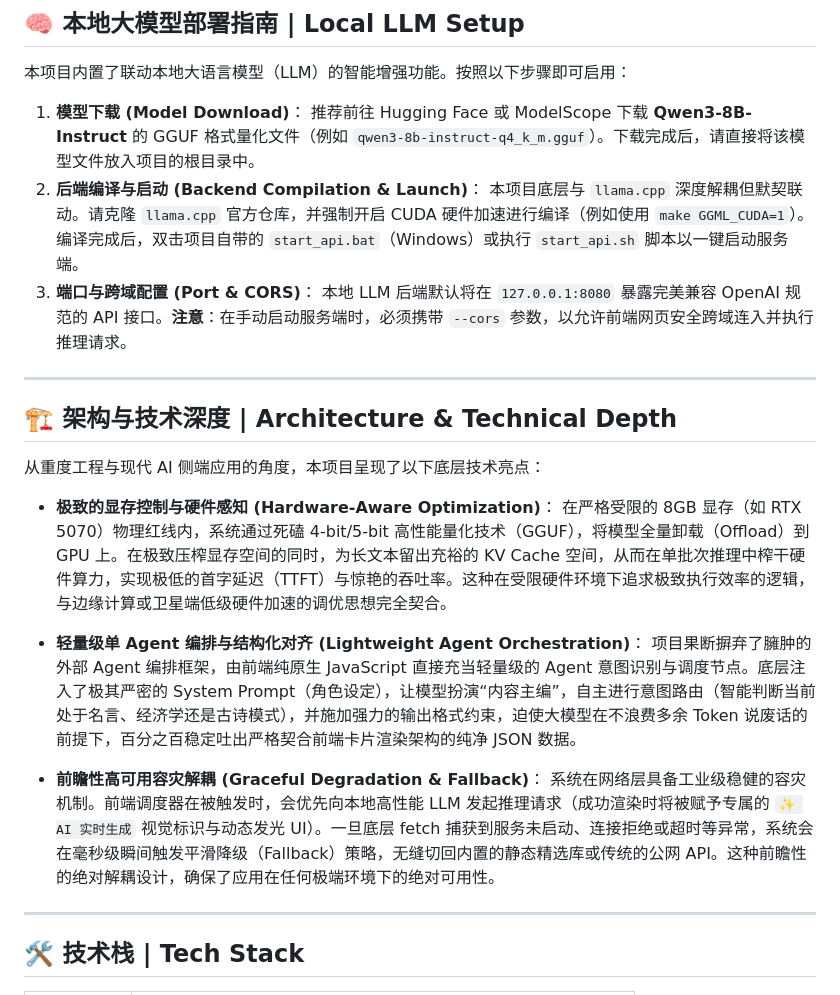
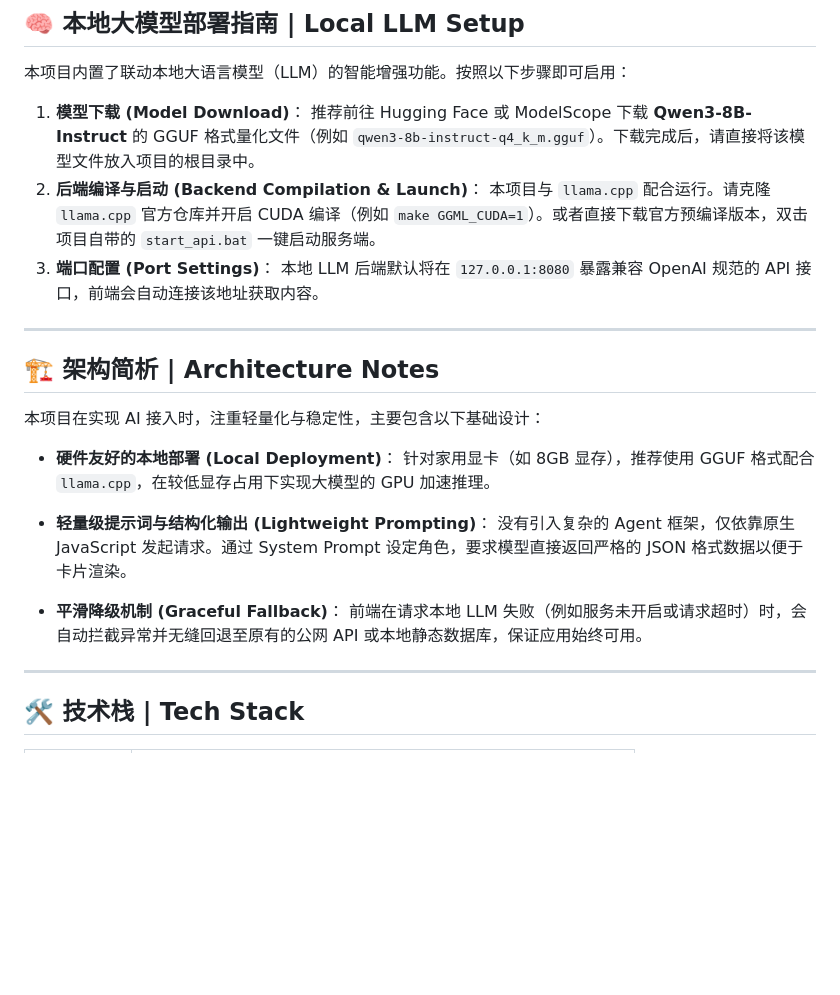
Before and after one commit to Sinvt/Quotum, a Markdown page: README.md, the part around the change. Rendered like a GitHub page; blank space fills up the shorter version.

Commit message:
docs: Simplify architecture section and remove deprecated cors flag

```diff
--- a/README.md
+++ b/README.md
@@ -69,24 +69,24 @@ cd Quotum
 1. **模型下载 (Model Download)**：
    推荐前往 Hugging Face 或 ModelScope 下载 **Qwen3-8B-Instruct** 的 GGUF 格式量化文件（例如 `qwen3-8b-instruct-q4_k_m.gguf`）。下载完成后，请直接将该模型文件放入项目的根目录中。
 2. **后端编译与启动 (Backend Compilation & Launch)**：
-   本项目底层与 `llama.cpp` 深度解耦但默契联动。请克隆 `llama.cpp` 官方仓库，并强制开启 CUDA 硬件加速进行编译（例如使用 `make GGML_CUDA=1`）。编译完成后，双击项目自带的 `start_api.bat`（Windows）或执行 `start_api.sh` 脚本以一键启动服务端。
-3. **端口与跨域配置 (Port & CORS)**：
-   本地 LLM 后端默认将在 `127.0.0.1:8080` 暴露完美兼容 OpenAI 规范的 API 接口。**注意**：在手动启动服务端时，必须携带 `--cors` 参数，以允许前端网页安全跨域连入并执行推理请求。
+   本项目与 `llama.cpp` 配合运行。请克隆 `llama.cpp` 官方仓库并开启 CUDA 编译（例如 `make GGML_CUDA=1`）。或者直接下载官方预编译版本，双击项目自带的 `start_api.bat` 一键启动服务端。
+3. **端口配置 (Port Settings)**：
+   本地 LLM 后端默认将在 `127.0.0.1:8080` 暴露兼容 OpenAI 规范的 API 接口，前端会自动连接该地址获取内容。
 
 ---
 
-## 🏗 架构与技术深度 | Architecture & Technical Depth
+## 🏗 架构简析 | Architecture Notes
 
-从重度工程与现代 AI 侧端应用的角度，本项目呈现了以下底层技术亮点：
+本项目在实现 AI 接入时，注重轻量化与稳定性，主要包含以下基础设计：
 
-- **极致的显存控制与硬件感知 (Hardware-Aware Optimization)**：
-  在严格受限的 8GB 显存（如 RTX 5070）物理红线内，系统通过死磕 4-bit/5-bit 高性能量化技术（GGUF），将模型全量卸载（Offload）到 GPU 上。在极致压榨显存空间的同时，为长文本留出充裕的 KV Cache 空间，从而在单批次推理中榨干硬件算力，实现极低的首字延迟（TTFT）与惊艳的吞吐率。这种在受限硬件环境下追求极致执行效率的逻辑，与边缘计算或卫星端低级硬件加速的调优思想完全契合。
+- **硬件友好的本地部署 (Local Deployment)**：
+  针对家用显卡（如 8GB 显存），推荐使用 GGUF 格式配合 `llama.cpp`，在较低显存占用下实现大模型的 GPU 加速推理。
 
-- **轻量级单 Agent 编排与结构化对齐 (Lightweight Agent Orchestration)**：
-  项目果断摒弃了臃肿的外部 Agent 编排框架，由前端纯原生 JavaScript 直接充当轻量级的 Agent 意图识别与调度节点。底层注入了极其严密的 System Prompt（角色设定），让模型扮演“内容主编”，自主进行意图路由（智能判断当前处于名言、经济学还是古诗模式），并施加强力的输出格式约束，迫使大模型在不浪费多余 Token 说废话的前提下，百分之百稳定吐出严格契合前端卡片渲染架构的纯净 JSON 数据。
+- **轻量级提示词与结构化输出 (Lightweight Prompting)**：
+  没有引入复杂的 Agent 框架，仅依靠原生 JavaScript 发起请求。通过 System Prompt 设定角色，要求模型直接返回严格的 JSON 格式数据以便于卡片渲染。
 
-- **前瞻性高可用容灾解耦 (Graceful Degradation & Fallback)**：
-  系统在网络层具备工业级稳健的容灾机制。前端调度器在被触发时，会优先向本地高性能 LLM 发起推理请求（成功渲染时将被赋予专属的 `✨ AI 实时生成` 视觉标识与动态发光 UI）。一旦底层 fetch 捕获到服务未启动、连接拒绝或超时等异常，系统会在毫秒级瞬间触发平滑降级（Fallback）策略，无缝切回内置的静态精选库或传统的公网 API。这种前瞻性的绝对解耦设计，确保了应用在任何极端环境下的绝对可用性。
+- **平滑降级机制 (Graceful Fallback)**：
+  前端在请求本地 LLM 失败（例如服务未开启或请求超时）时，会自动拦截异常并无缝回退至原有的公网 API 或本地静态数据库，保证应用始终可用。
 
 ---
 
```
